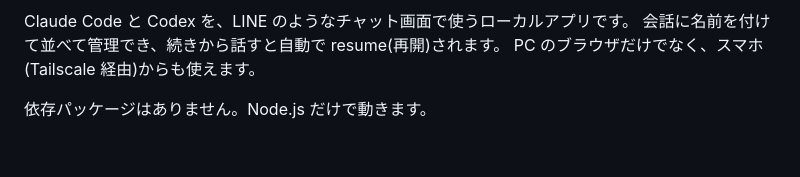
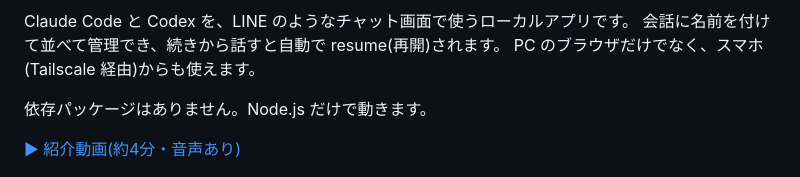
Before and after one commit to phenom0525/ChatDango, a Markdown page: README.md, the part around the change. Drawn GitHub-style; blank space fills up the shorter version.

Commit message:
紹介動画を追加(ずんだもん解説、約4分)
音声: VOICEVOX:ずんだもん / yomiyasu は nanaism さんの作品(MIT)

```diff
--- a/README.md
+++ b/README.md
@@ -7,6 +7,8 @@ Claude Code と Codex を、LINE のようなチャット画面で使うロー
 PC のブラウザだけでなく、スマホ(Tailscale 経由)からも使えます。
 
 依存パッケージはありません。Node.js だけで動きます。
+
+[▶ 紹介動画(約4分・音声あり)](docs/ChatDango_intro.mp4)
 
 ![チャット画面](docs/chat.png)
 
```
